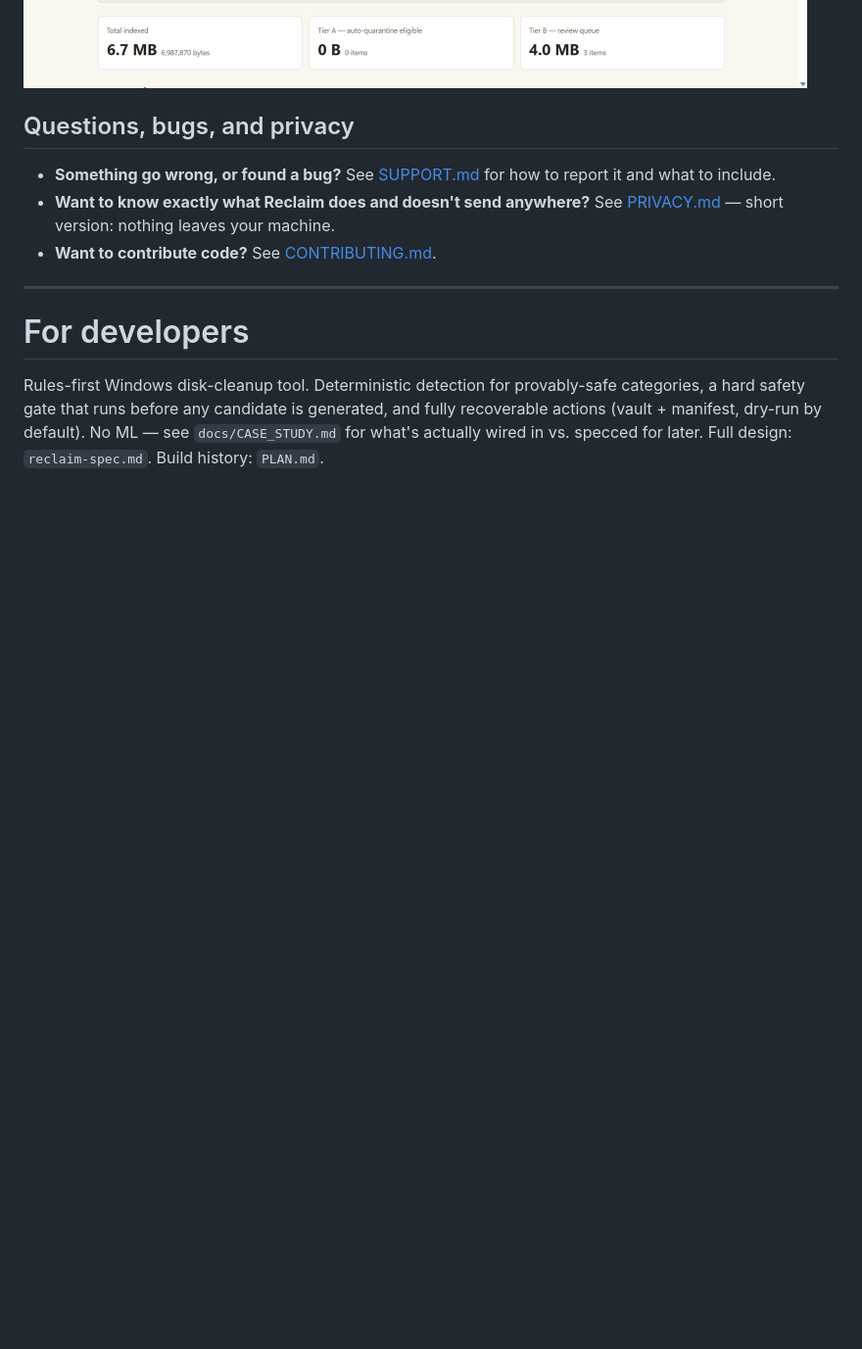
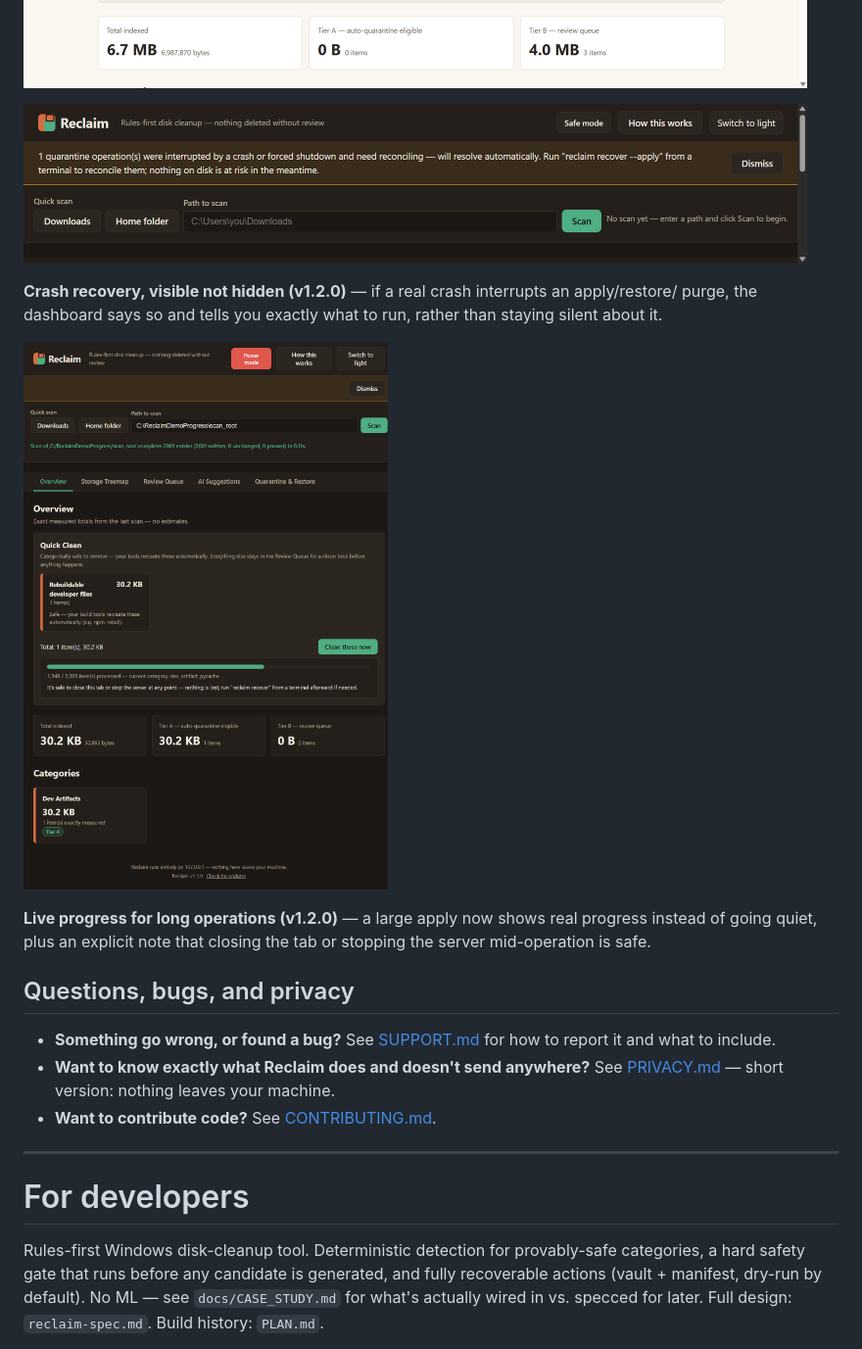
Before and after one commit to gaurav-gandhi-2411/reclaim, a Markdown page: README.md, the part around the change. Shown: that part at 98% size. GitHub-like rendering; pictures changed too: docs/assets/screenshots/11-recovery-banner.png (added), docs/assets/screenshots/12-apply-progress.png (added); folded sections open; blank space fills up the shorter version.

Commit message:
docs: add v1.2.0 screenshots for crash recovery and progress feedback
Two new gallery entries (README + landing page): the crash-recovery
banner (ADR-0026) and the live apply-progress bar (fix/apply-progress-
feedback) -- both real UI, neither existed when the last screenshot
set was captured for v1.1.0.

```diff
--- a/README.md
+++ b/README.md
@@ -138,6 +138,22 @@ the Recycle Bin, with an explicit reminder that emptying it is a separate, manua
 <p>
   <img src="https://raw.githubusercontent.com/gaurav-gandhi-2411/reclaim/main/docs/assets/screenshots/10-light-theme.png" alt="Overview tab in light theme" width="800" />
 </p>
+
+<p>
+  <img src="https://raw.githubusercontent.com/gaurav-gandhi-2411/reclaim/main/docs/assets/screenshots/11-recovery-banner.png" alt="Crash-recovery banner shown when a quarantine operation was interrupted, explaining it will resolve automatically" width="800" />
+</p>
+
+**Crash recovery, visible not hidden (v1.2.0)** — if a real crash interrupts an apply/restore/
+purge, the dashboard says so and tells you exactly what to run, rather than staying silent
+about it.
+
+<p>
+  <img src="https://raw.githubusercontent.com/gaurav-gandhi-2411/reclaim/main/docs/assets/screenshots/12-apply-progress.png" alt="Live progress bar during a large apply, showing items processed of total and the current category" width="800" />
+</p>
+
+**Live progress for long operations (v1.2.0)** — a large apply now shows real progress instead
+of going quiet, plus an explicit note that closing the tab or stopping the server mid-operation
+is safe.
 
 </details>
 
```
Also changed, not shown: 1 other file.
